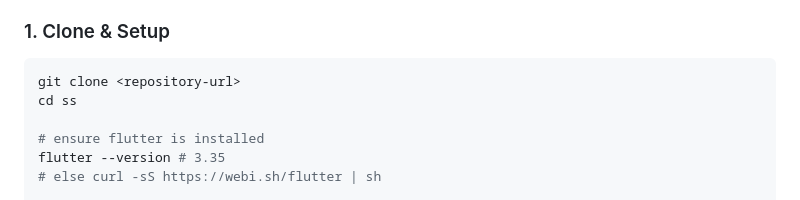
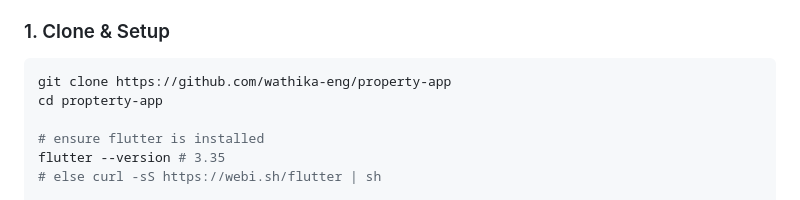
Before and after one commit to wathika-eng/property-app, a Markdown page: README.md, the part around the change. Rendered like a GitHub page.

````diff
--- a/README.md
+++ b/README.md
@@ -39,8 +39,8 @@ A beautiful, demo-ready Airbnb-style rental application built with Flutter front
 ### 1. Clone & Setup
 
 ```bash
-git clone <repository-url>
-cd ss
+git clone https://github.com/wathika-eng/property-app
+cd propterty-app
 
 # ensure flutter is installed
 flutter --version # 3.35
````
